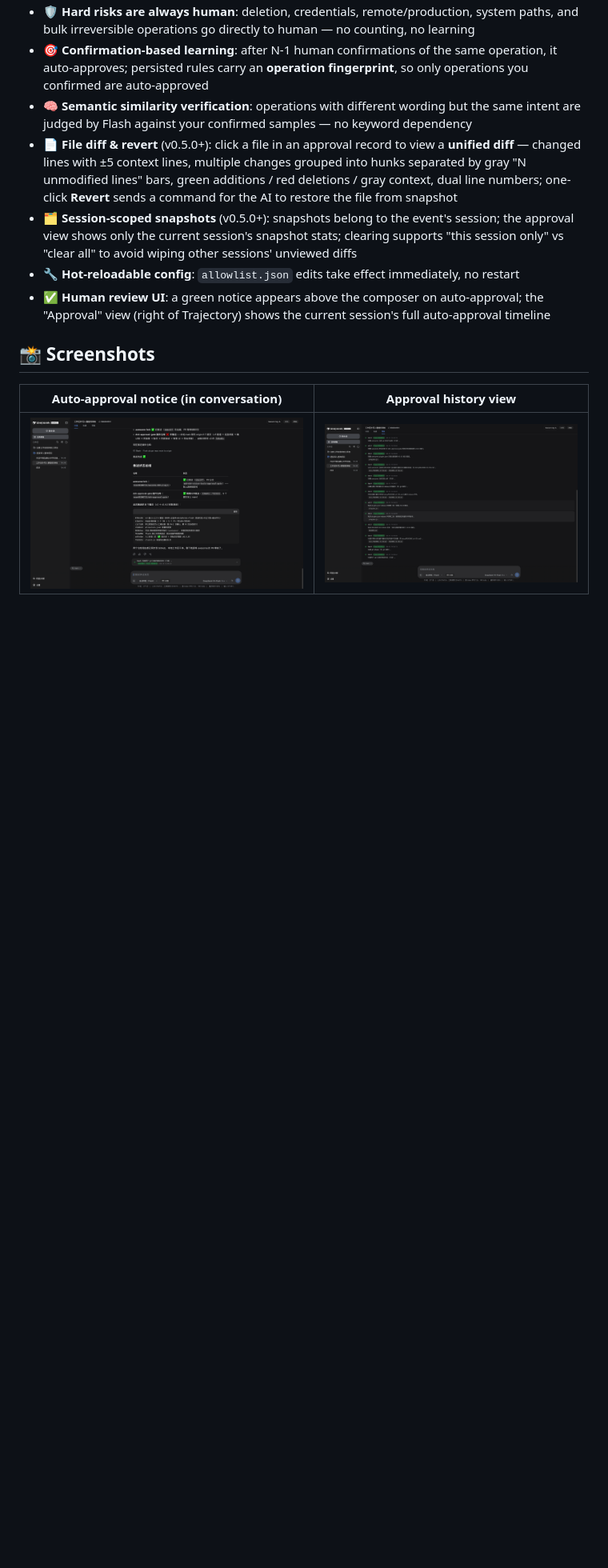
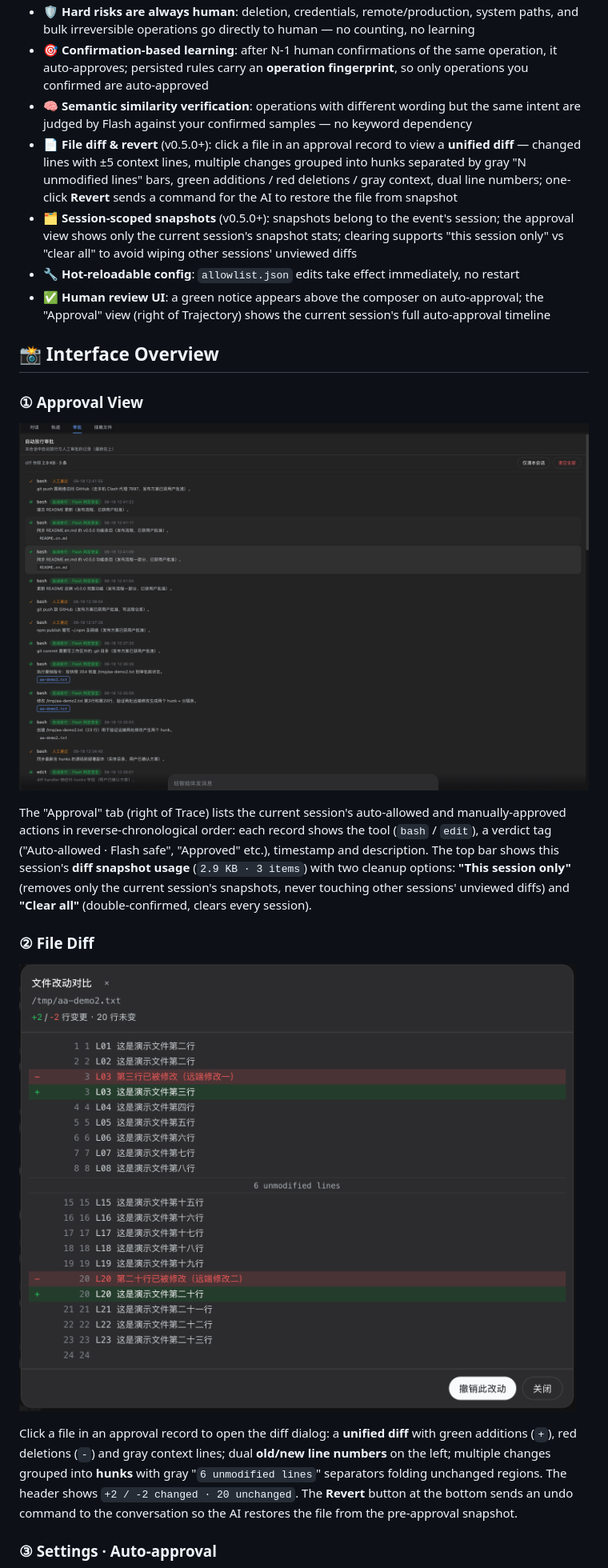
Before and after one commit to ventisyn/dsh-approval-gate, a Markdown page: README.en.md, the part around one of its changes. Shown at 80% size. Drawn GitHub-style; pictures changed too: docs/screenshots/approval-view.png (added), docs/screenshots/diff-panel.png (added); blank space fills up the shorter version.

```diff
--- a/README.en.md
+++ b/README.en.md
@@ -17,8 +17,19 @@ A Flash model pre-judges every sandbox escalation: routine operations auto-appro
 - 🔧 **Hot-reloadable config**: `allowlist.json` edits take effect immediately, no restart
 - ✅ **Human review UI**: a green notice appears above the composer on auto-approval; the "Approval" view (right of Trajectory) shows the current session's full auto-approval timeline
 
-## 📸 Screenshots
+## 📸 Interface Overview
 
-Auto-approval notice (in conversation) | Approval history view
-:---:|:---:
-![Auto-approval notice](docs/screenshots/approval-notice.png) | ![Approval history view](docs/screenshots/approval-history.png)
+### ① Approval View
+
+![Approval View](docs/screenshots/approval-view.png)
+
+The "Approval" tab (right of Trace) lists the current session's auto-allowed and manually-approved actions in reverse-chronological order: each record shows the tool (`bash` / `edit`), a verdict tag ("Auto-allowed · Flash safe", "Approved" etc.), timestamp and description. The top bar shows this session's **diff snapshot usage** (`2.9 KB · 3 items`) with two cleanup options: **"This session only"** (removes only the current session's snapshots, never touching other sessions' unviewed diffs) and **"Clear all"** (double-confirmed, clears every session).
+
+### ② File Diff
+
+![Diff Dialog](docs/screenshots/diff-panel.png)
+
+Click a file in an approval record to open the diff dialog: a **unified diff** with green additions (`+`), red deletions (`-`) and gray context lines; dual **old/new line numbers** on the left; multiple changes grouped into **hunks** with gray "`6 unmodified lines`" separators folding unchanged regions. The header shows `+2 / -2 changed · 20 unchanged`. The **Revert** button at the bottom sends an undo command to the conversation so the AI restores the file from the pre-approval snapshot.
+
+### ③ Settings · Auto-approval
+
```
Also changed, not shown: other parts of README.en.md (+3 -0 lines), README.md (+18 -4 lines), docs/screenshots/settings-auto-approve.png (added).
